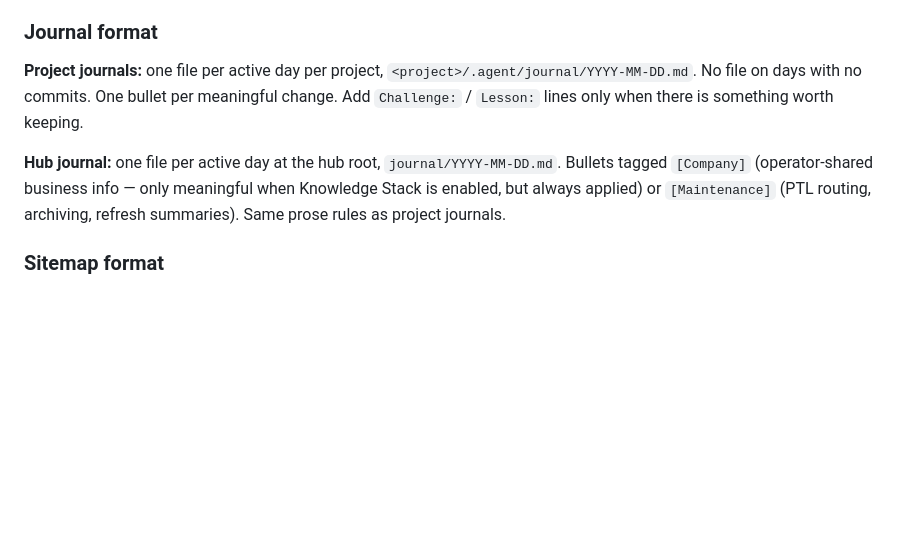
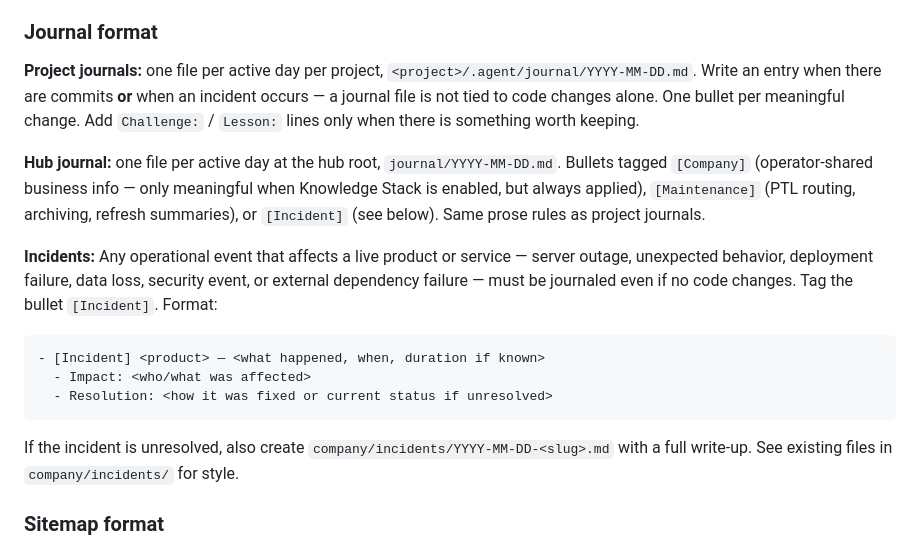
Before and after one commit to OddbeakerLLC/bizagent, a Markdown page: AGENT.md, the part around the change. Rendered like a GitHub page; blank space fills up the shorter version.

Commit message:
docs: add incident recording to journal format
Journal entries are no longer tied to code commits — any operational
event (outage, unexpected behavior, deployment failure) must be journaled
with an [Incident] tag even on days with no commits. Unresolved incidents
also get a full write-up in company/incidents/.

Co-Authored-By: Claude Sonnet 4.6 <noreply@anthropic.com>

````diff
--- a/AGENT.md
+++ b/AGENT.md
@@ -274,15 +274,30 @@ a `Blocking:` line when the message sits on a critical path.
 
 ### Journal format
 **Project journals:** one file per active day per project,
-`<project>/.agent/journal/YYYY-MM-DD.md`. No file on days with no commits.
-One bullet per meaningful change. Add `Challenge:` / `Lesson:` lines only
-when there is something worth keeping.
+`<project>/.agent/journal/YYYY-MM-DD.md`. Write an entry when there are
+commits **or** when an incident occurs — a journal file is not tied to
+code changes alone. One bullet per meaningful change. Add `Challenge:` /
+`Lesson:` lines only when there is something worth keeping.
 
 **Hub journal:** one file per active day at the hub root,
 `journal/YYYY-MM-DD.md`. Bullets tagged `[Company]` (operator-shared
 business info — only meaningful when Knowledge Stack is enabled, but
-always applied) or `[Maintenance]` (PTL routing, archiving, refresh
-summaries). Same prose rules as project journals.
+always applied), `[Maintenance]` (PTL routing, archiving, refresh
+summaries), or `[Incident]` (see below). Same prose rules as project journals.
+
+**Incidents:** Any operational event that affects a live product or
+service — server outage, unexpected behavior, deployment failure, data
+loss, security event, or external dependency failure — must be journaled
+even if no code changes. Tag the bullet `[Incident]`. Format:
+
+```
+- [Incident] <product> — <what happened, when, duration if known>
+  - Impact: <who/what was affected>
+  - Resolution: <how it was fixed or current status if unresolved>
+```
+
+If the incident is unresolved, also create `company/incidents/YYYY-MM-DD-<slug>.md`
+with a full write-up. See existing files in `company/incidents/` for style.
 
 ### Sitemap format
 `sitemap.md` at the **root** of each project repo. Refreshed during the nightly
````
